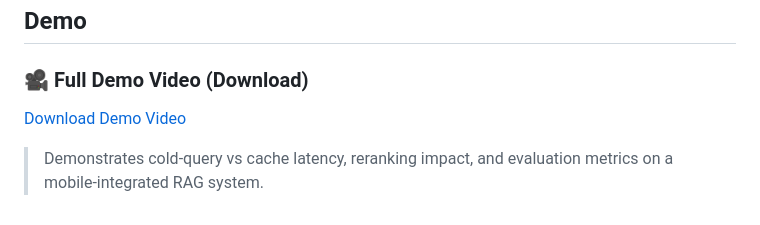
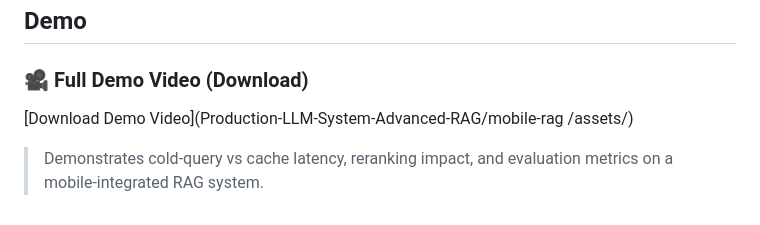
Before and after one commit to b07505054/Production-LLM-System-Advanced-RAG, a Markdown page: README.md, the part around the change. Rendered like a GitHub page.

Commit message:
update path of video

```diff
--- a/README.md
+++ b/README.md
@@ -256,6 +256,7 @@ Built a mobile-integrated, edge-oriented RAG system with ONNX INT8-optimized emb
 ## Demo
 
 ### 🎥 Full Demo Video (Download)
-[Download Demo Video](Mobile_RAG\mobile-rag\assets\demo.mp4)
+[Download Demo Video](Production-LLM-System-Advanced-RAG/mobile-rag
+/assets/)
 
 > Demonstrates cold-query vs cache latency, reranking impact, and evaluation metrics on a mobile-integrated RAG system.
```
